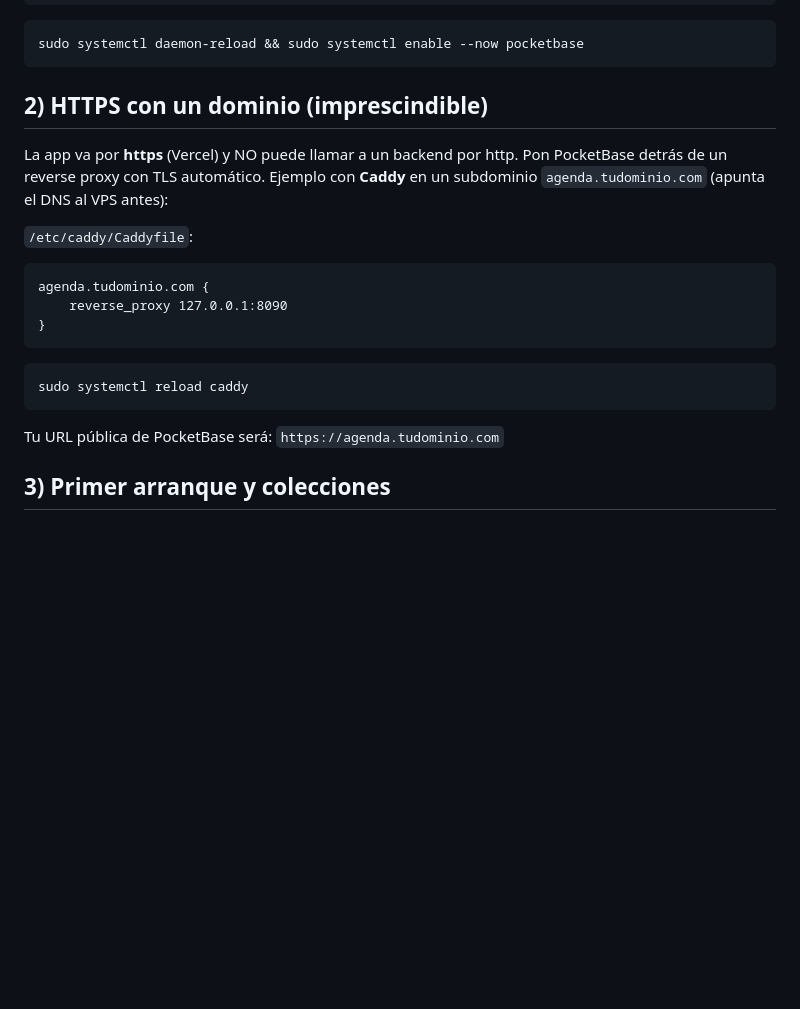
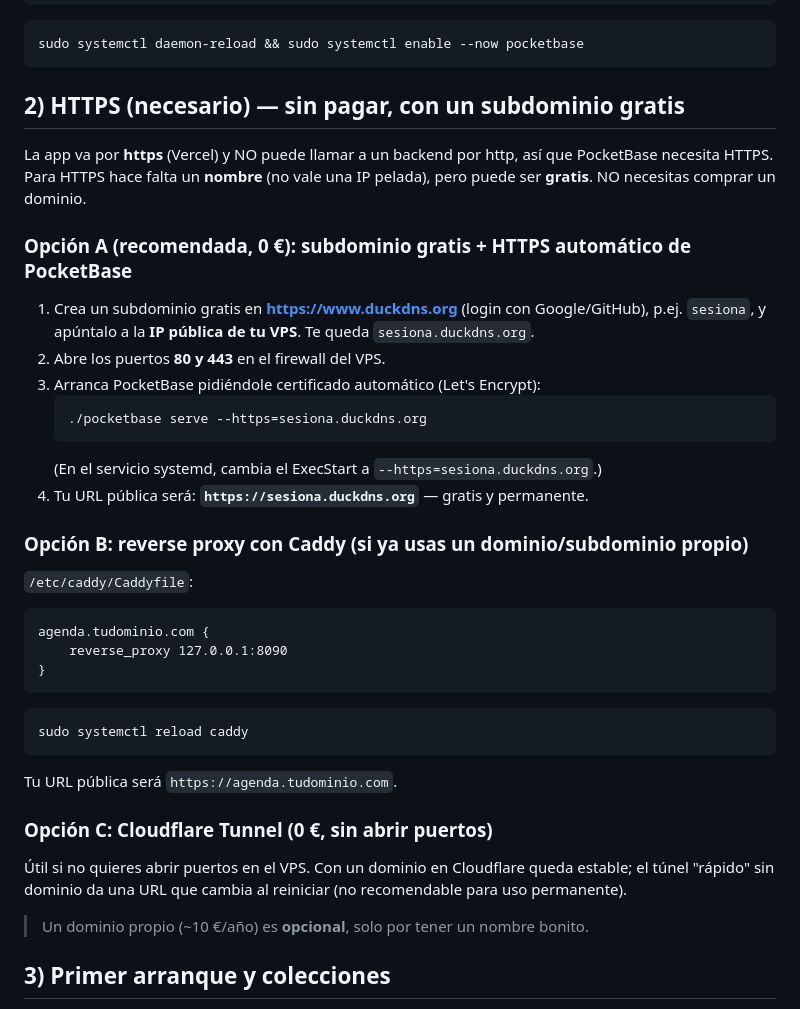
Before and after one commit to gonsoldelavega/Sesiona-app, a Markdown page: docs/etapa2-nube-setup.md, the part around the change. GitHub-like rendering; blank space fills up the shorter version.

Commit message:
docs: HTTPS gratis para PocketBase (DuckDNS) sin comprar dominio
Aclara que no hace falta pagar: subdominio gratis (DuckDNS) + HTTPS
automático de PocketBase (--https), con Caddy y Cloudflare Tunnel como
alternativas. Dominio propio queda como opcional.

https://claude.ai/code/session_013MaHvZPJBzTQrpsdXuoZWQ

````diff
--- a/docs/etapa2-nube-setup.md
+++ b/docs/etapa2-nube-setup.md
@@ -36,11 +36,24 @@ WantedBy=multi-user.target
 sudo systemctl daemon-reload && sudo systemctl enable --now pocketbase
 ```
 
-## 2) HTTPS con un dominio (imprescindible)
-La app va por **https** (Vercel) y NO puede llamar a un backend por http. Pon
-PocketBase detrás de un reverse proxy con TLS automático. Ejemplo con **Caddy**
-en un subdominio `agenda.tudominio.com` (apunta el DNS al VPS antes):
+## 2) HTTPS (necesario) — sin pagar, con un subdominio gratis
+La app va por **https** (Vercel) y NO puede llamar a un backend por http, así que
+PocketBase necesita HTTPS. Para HTTPS hace falta un **nombre** (no vale una IP
+pelada), pero puede ser **gratis**. NO necesitas comprar un dominio.
 
+### Opción A (recomendada, 0 €): subdominio gratis + HTTPS automático de PocketBase
+1. Crea un subdominio gratis en **https://www.duckdns.org** (login con Google/GitHub),
+   p.ej. `sesiona`, y apúntalo a la **IP pública de tu VPS**. Te queda
+   `sesiona.duckdns.org`.
+2. Abre los puertos **80 y 443** en el firewall del VPS.
+3. Arranca PocketBase pidiéndole certificado automático (Let's Encrypt):
+   ```bash
+   ./pocketbase serve --https=sesiona.duckdns.org
+   ```
+   (En el servicio systemd, cambia el ExecStart a `--https=sesiona.duckdns.org`.)
+4. Tu URL pública será: **`https://sesiona.duckdns.org`** — gratis y permanente.
+
+### Opción B: reverse proxy con Caddy (si ya usas un dominio/subdominio propio)
 `/etc/caddy/Caddyfile`:
 ```
 agenda.tudominio.com {
@@ -50,7 +63,14 @@ agenda.tudominio.com {
 ```bash
 sudo systemctl reload caddy
 ```
-Tu URL pública de PocketBase será: `https://agenda.tudominio.com`
+Tu URL pública será `https://agenda.tudominio.com`.
+
+### Opción C: Cloudflare Tunnel (0 €, sin abrir puertos)
+Útil si no quieres abrir puertos en el VPS. Con un dominio en Cloudflare queda
+estable; el túnel "rápido" sin dominio da una URL que cambia al reiniciar (no
+recomendable para uso permanente).
+
+> Un dominio propio (~10 €/año) es **opcional**, solo por tener un nombre bonito.
 
 ## 3) Primer arranque y colecciones
 1. Abre `https://agenda.tudominio.com/_/` y crea la **cuenta de administrador** (contraseña fuerte).
````
